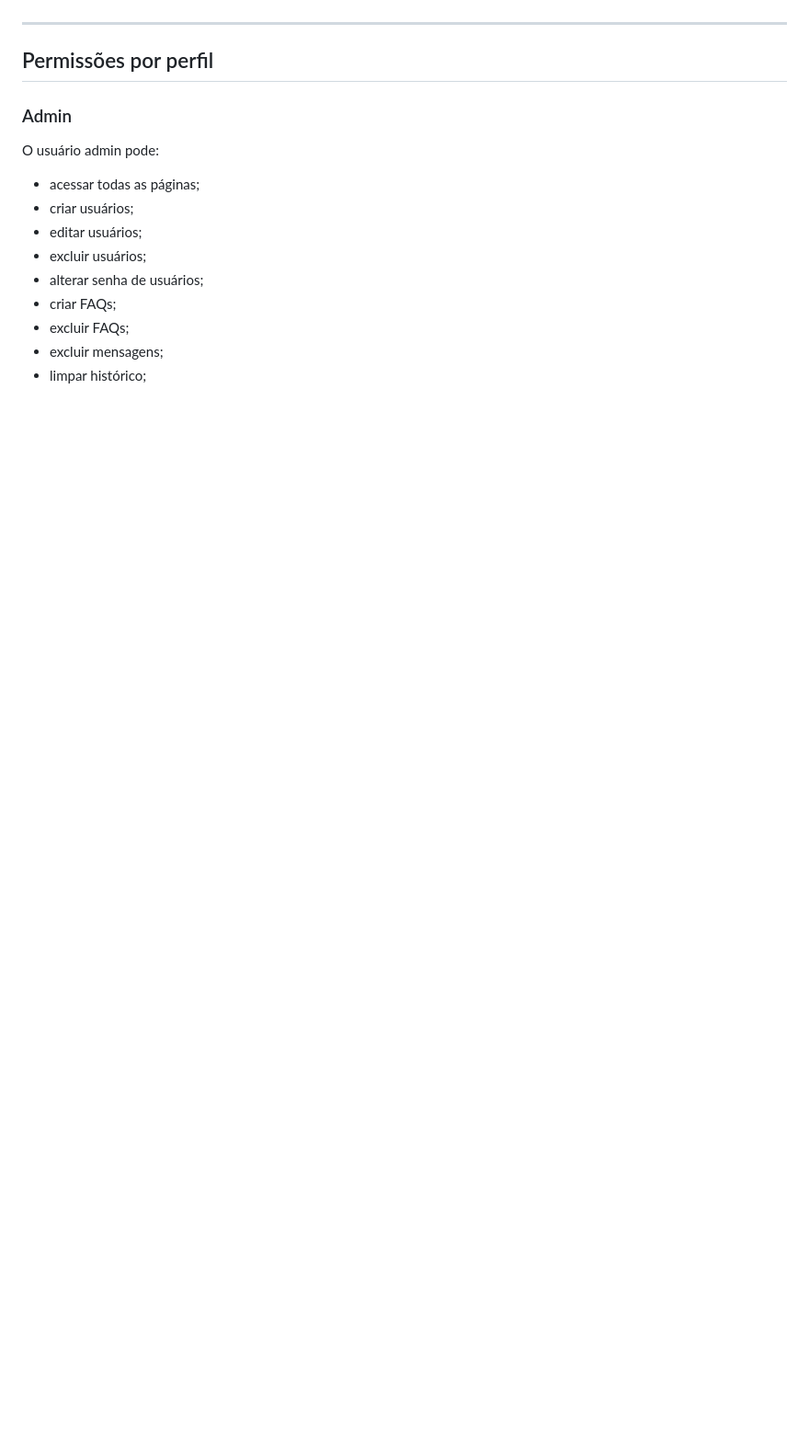
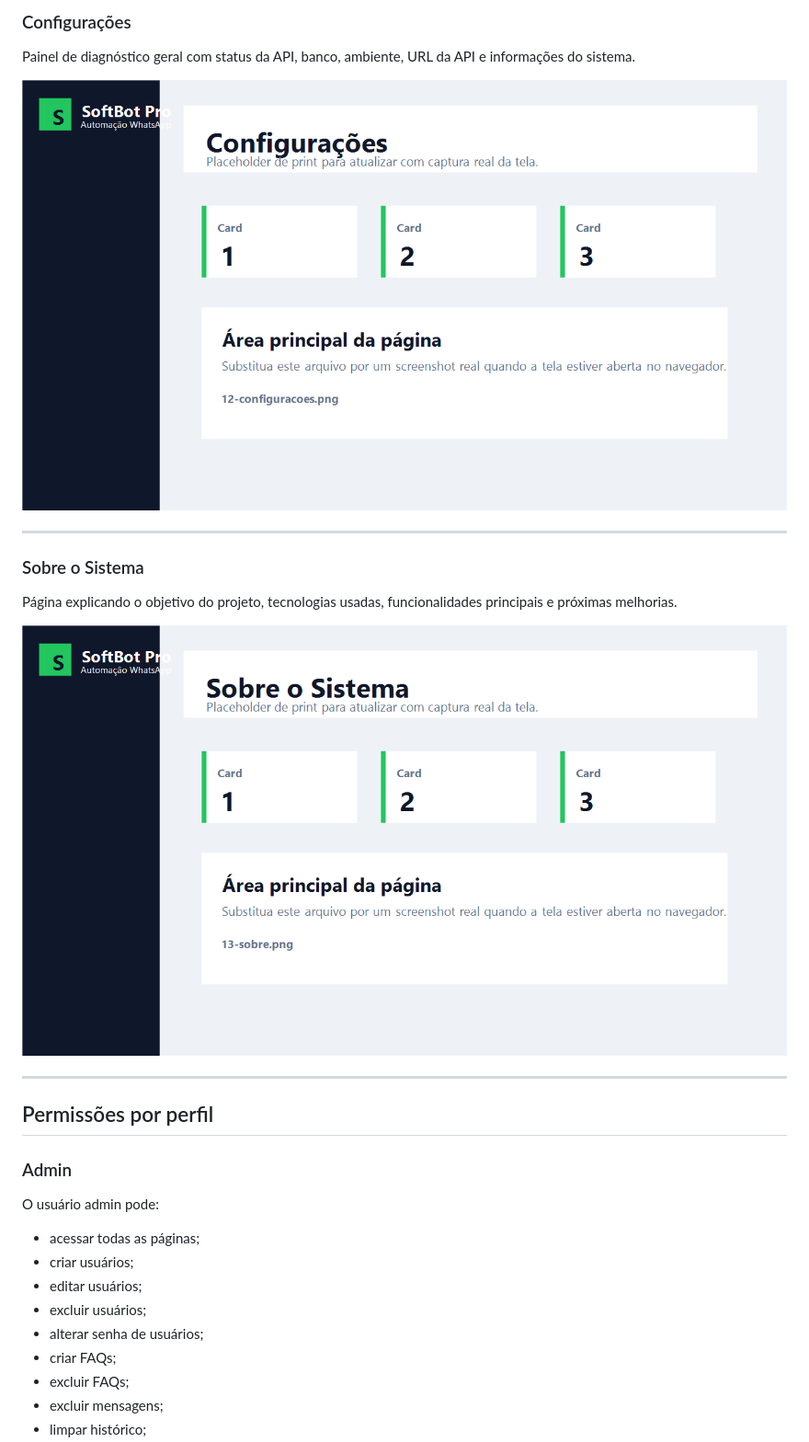
Before and after one commit to codebykaua/softbot-pro-whatsapp, a Markdown page: README.md, the part around one of its changes. Shown at 92% size. GitHub-like rendering; pictures changed too: docs/prints-do-projeto/12-configuracoes.png (added), docs/prints-do-projeto/13-sobre.png (added); blank space fills up the shorter version.

Commit message:
atualiza documentacao e novas telas do painel

```diff
--- a/README.md
+++ b/README.md
@@ -94,3 +155,16 @@ O objetivo do SoftBot Pro WhatsApp é criar uma base profissional para automaç
+### Configurações
+
+Painel de diagnóstico geral com status da API, banco, ambiente, URL da API e informações do sistema.
+
+![Configurações](docs/prints-do-projeto/12-configuracoes.png)
+
+---
+
+### Sobre o Sistema
+
+Página explicando o objetivo do projeto, tecnologias usadas, funcionalidades principais e próximas melhorias.
+
+![Sobre o Sistema](docs/prints-do-projeto/13-sobre.png)
 
 ---
 
```
Also changed, not shown: other parts of README.md (+61 -0 lines), docs/prints-do-projeto/09-simulador.png (added), docs/prints-do-projeto/10-whatsapp.png (added), docs/prints-do-projeto/11-relatorios.png (added).
